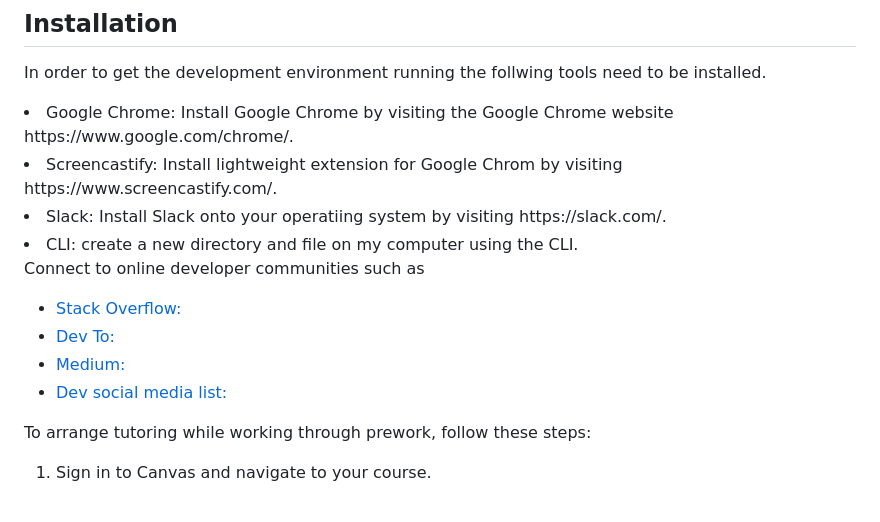
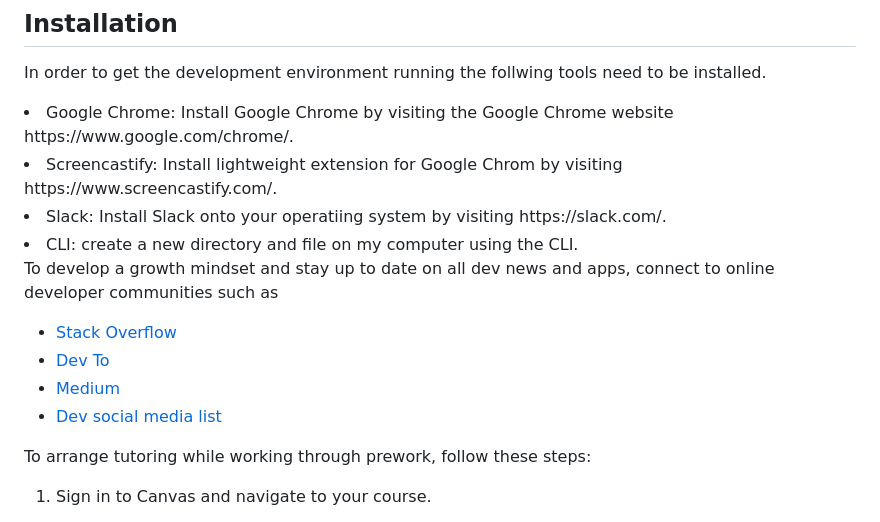
Before and after one commit to elliechayo/prework-study-guide, a Markdown page: README.md, the part around the change printed below. Drawn GitHub-style.

Commit message:
updated project README file

```diff
--- a/README.md
+++ b/README.md
@@ -25,11 +25,11 @@ In order to get the development environment running the follwing tools need to b
 
 
 
-Connect to online developer communities such as
-* [Stack Overflow:](https://https://stackoverflow.com/)
-* [Dev To:](https://https://https://dev.to/)
-* [Medium:](https://medium.com/)
-* [Dev social media list:](https://coding-boot-camp.github.io/full-stack/web-development/developer-resources)
+To develop a growth mindset and stay up to date on all dev news and apps, connect to online developer communities such as
+* [Stack Overflow](https://stackoverflow.com/)
+* [Dev To](https://dev.to/)
+* [Medium](https://medium.com/)
+* [Dev social media list](https://coding-boot-camp.github.io/full-stack/web-development/developer-resources)
 
 
  To arrange tutoring while working through prework, follow these steps:
```
Also changed, not shown: other parts of README.md (+1 -1 lines).
